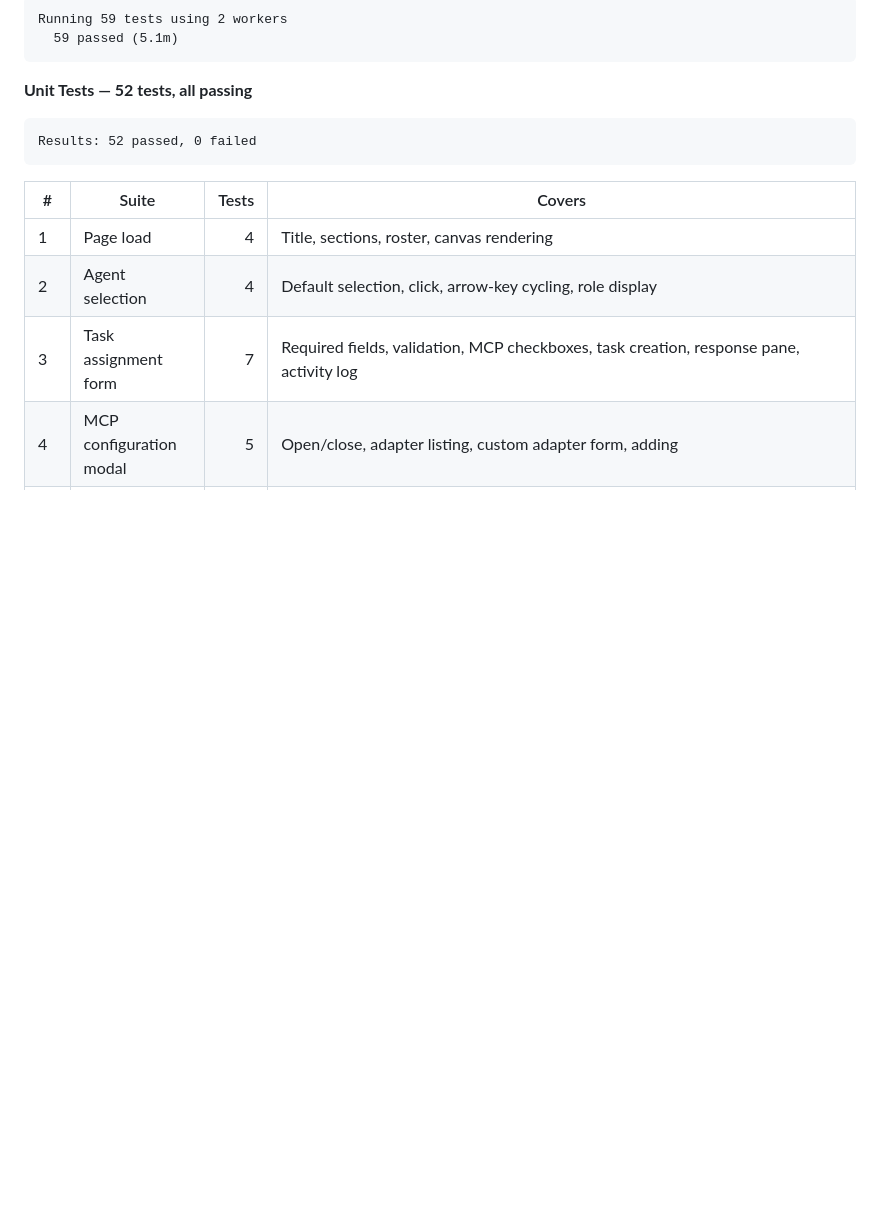
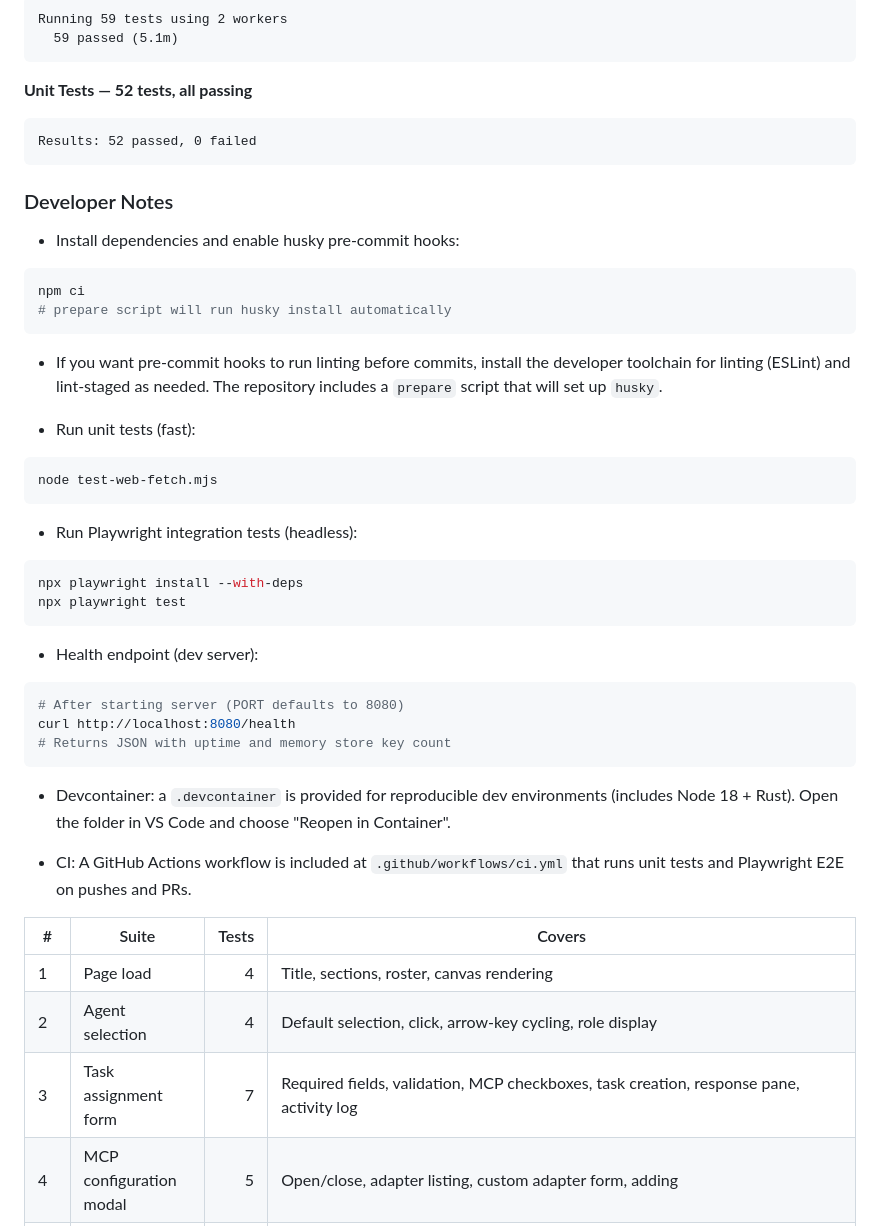
Before and after one commit to mmarti8895/agent-bar-hangout, a Markdown page: README.md, the part around the change. GitHub-like rendering; blank space fills up the shorter version.

Commit message:
docs: add developer notes (husky, tests, health, devcontainer, CI)

````diff
--- a/README.md
+++ b/README.md
@@ -254,6 +254,43 @@ Running 59 tests using 2 workers
 Results: 52 passed, 0 failed
 ```
 
+### Developer Notes
+
+- Install dependencies and enable husky pre-commit hooks:
+
+```bash
+npm ci
+# prepare script will run husky install automatically
+```
+
+- If you want pre-commit hooks to run linting before commits, install the developer toolchain for linting (ESLint) and lint-staged as needed. The repository includes a `prepare` script that will set up `husky`.
+
+- Run unit tests (fast):
+
+```bash
+node test-web-fetch.mjs
+```
+
+- Run Playwright integration tests (headless):
+
+```bash
+npx playwright install --with-deps
+npx playwright test
+```
+
+- Health endpoint (dev server):
+
+```bash
+# After starting server (PORT defaults to 8080)
+curl http://localhost:8080/health
+# Returns JSON with uptime and memory store key count
+```
+
+- Devcontainer: a `.devcontainer` is provided for reproducible dev environments (includes Node 18 + Rust). Open the folder in VS Code and choose "Reopen in Container".
+
+- CI: A GitHub Actions workflow is included at `.github/workflows/ci.yml` that runs unit tests and Playwright E2E on pushes and PRs.
+
+
 | # | Suite | Tests | Covers |
 |---|-------|------:|--------|
 | 1 | Page load | 4 | Title, sections, roster, canvas rendering |
````
